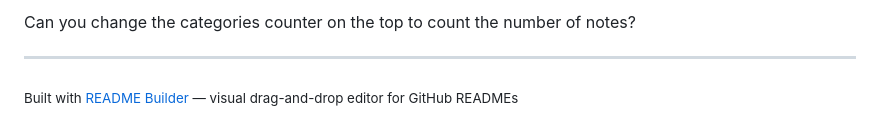
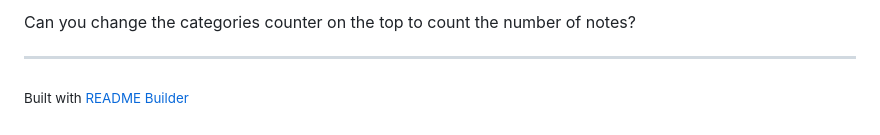
Before and after one commit to PO144/HimzesWiki, a Markdown page: README.md, the part around the change. Rendered like a GitHub page; folded sections open.

```diff
--- a/README.md
+++ b/README.md
@@ -131,4 +131,4 @@ Can you change the categories counter on the top to count the number of notes?
 
 ---
 
-<sub>Built with [README Builder](https://ofershap.github.io/readme-builder/) — visual drag-and-drop editor for GitHub READMEs</sub>
+<sub>Built with [README Builder](https://ofershap.github.io/readme-builder/)</sub>
```
